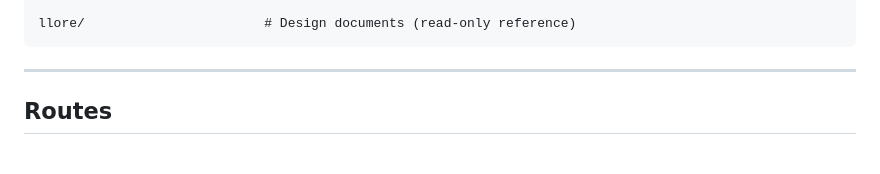
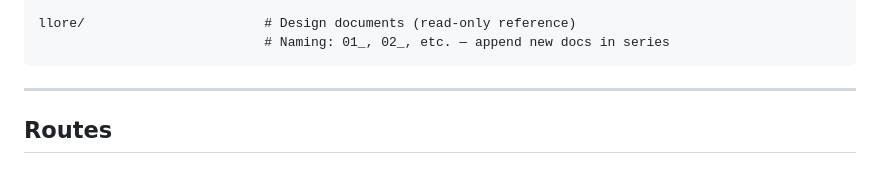
Before and after one commit to chimpy-me/datasette-sierra-suggest-purchase, a Markdown page: CLAUDE.md, the part around the change. GitHub-like rendering.

````diff
--- a/CLAUDE.md
+++ b/CLAUDE.md
@@ -99,6 +99,7 @@ tests/
         test_staff_flow.py       # Status updates, auth checks
 
 llore/                       # Design documents (read-only reference)
+                             # Naming: 01_, 02_, etc. — append new docs in series
 ```
 
 ---
````
Also changed, not shown: README.md (+2 -2 lines).
